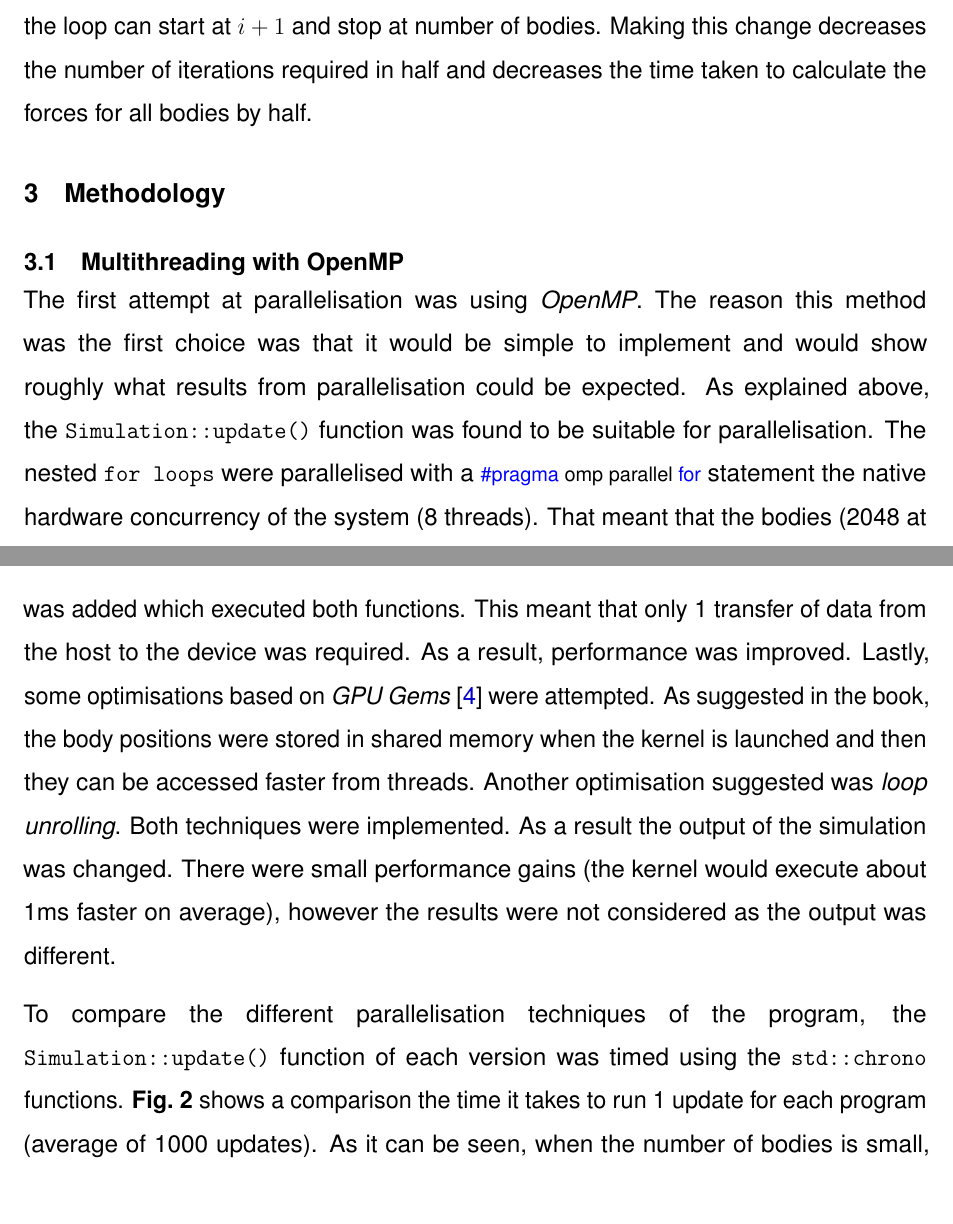
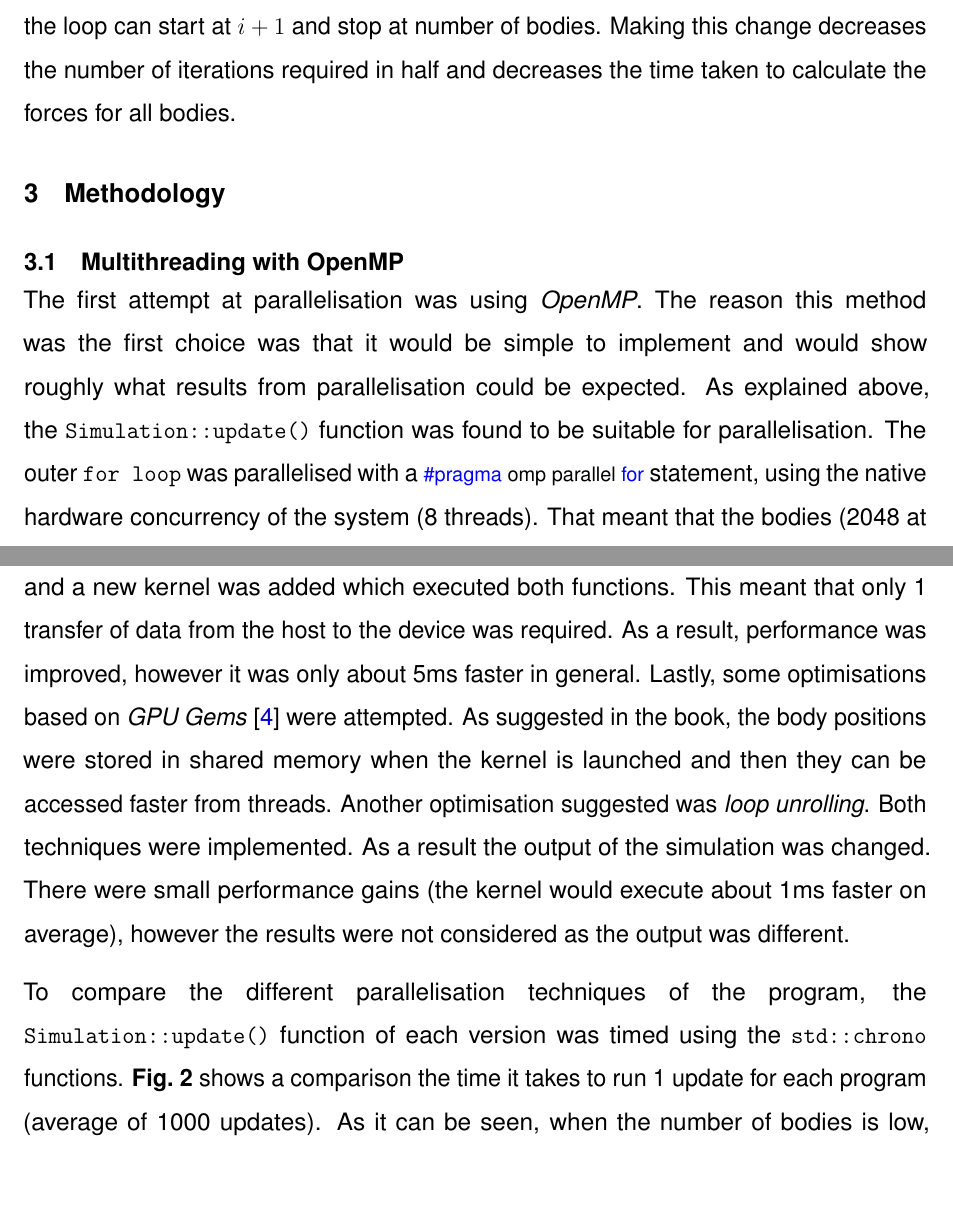
Before and after one commit to Ligh7bringer/Nbody-parallel, a LaTeX paper (Report/report.tex): two parts of pages 4 and 7 of 11, joined at a grey line, cut so that both start at the same text. Compiled offline with pdfLaTeX; a missing font is replaced by an installed copy or a similar font.

Commit message:
report done...

```diff
--- a/Report/report.tex
+++ b/Report/report.tex
@@ -173,11 +173,11 @@
     \section{Initial Analysis}
     The Visual Studio Profiler was used to analyse the program and find the most CPU-intensive functions. The results showed that that the call to \texttt{Simulation::start()} in \texttt{main.cpp} was consuming the most CPU time: 98.85\%. This, however, is not surprising as this function runs the whole simulation. The second slowest part of the program was the call to \texttt{Simulation::update()} (96.02\%) which is run every frame. This is also to be expected as this function uses nested loops to iterate through all bodies and calculate the forces acting on them. Since there are no dependencies between the elements of the list, this function can be parallelised. Additionally, the call to \texttt{Body::interact()} in the update method was also found to be consuming a lot of CPU time: 91.42\%. The methods itself is not suitable for parallelisation, however, it can be run in parallel in the \texttt{Simulation::update()} method. The rest of the program is much less CPU-intensive, however, the function \texttt{Body::generate\_bodies()} can also be parallelised, even though it is not shown to be CPU-intensive. It simply generates a set amount of bodies and adds them to an \texttt{std::vector}. Since each body is independent, the work can be split across multiple threads, however the resulting vector will have to be protected.
 
-    Additionally, after experimenting with the value for number of bodies, it became obvious that the performance of the program is greatly reduced as the number of bodies is increased. This is due to the update of bodies using a nested for loop, and both the inner and outer loop run $NUM\_BODIES$ times. This means that the simulation takes $O(n^2)$ time to compute body forces as it is based on the number of bodies. However, the number of iterations can be reduced as Newton's Third Law applies to the simulation. That is, if a body \textit{A} exerts a force on body \textit{B}, then body \textit{B} must exert a force of equal magnitude and opposite direction back on body \textit{A}. Therefore, when calculating the force acting on body $b_i$, the force of body $b_j$ can also be calculated: $F_j = -F_i$. Additionally, this means that the inner \texttt{for loop} can be optimised. Instead of iterating over all bodies, the loop can start at $i+1$ and stop at number of bodies. Making this change decreases the number of iterations required in half and decreases the time taken to calculate the forces for all bodies by half.
+    Additionally, after experimenting with the value for number of bodies, it became obvious that the performance of the program is greatly reduced as the number of bodies is increased. This is due to the update of bodies using a nested for loop, and both the inner and outer loop run $NUM\_BODIES$ times. This means that the simulation takes $O(n^2)$ time to compute body forces as it is based on the number of bodies. However, the number of iterations can be reduced as Newton's Third Law applies to the simulation. That is, if a body \textit{A} exerts a force on body \textit{B}, then body \textit{B} must exert a force of equal magnitude and opposite direction back on body \textit{A}. Therefore, when calculating the force acting on body $b_i$, the force of body $b_j$ can also be calculated: $F_j = -F_i$. Additionally, this means that the inner \texttt{for loop} can be optimised. Instead of iterating over all bodies, the loop can start at $i+1$ and stop at number of bodies. Making this change decreases the number of iterations required in half and decreases the time taken to calculate the forces for all bodies.
 
     \section{Methodology}
     \subsection{Multithreading with OpenMP}
-    The first attempt at parallelisation was using \textit{OpenMP}. The reason this method was the first choice was that it would be simple to implement and would show roughly what results from parallelisation could be expected. As explained above, the \texttt{Simulation::update()} function was found to be suitable for parallelisation. The nested \texttt{for loops} were parallelised with a \lstinline{#pragma omp parallel for} statement the native hardware concurrency of the system (8 threads). That meant that the bodies (2048 at the time of the experiment) were split evenly across 8 threads and their force calculations were run in parallel. Attempting to parallelise the inner loop, however, did not yield any performance gains. Furthermore, the other loop in this method which updates the bodies' positions based on the accumulated forces, was also suitable for parallelisation. Unfortunately, the performance gains were minimal. This did not come as a surprise as the loop was not CPU-intensive to begin with. Lastly, after experimenting with loop scheduling, it was discovered that the default settings (\lstinline{schedule(static, 1)}) resulted in the best performance.
+    The first attempt at parallelisation was using \textit{OpenMP}. The reason this method was the first choice was that it would be simple to implement and would show roughly what results from parallelisation could be expected. As explained above, the \texttt{Simulation::update()} function was found to be suitable for parallelisation. The outer \texttt{for loop} was parallelised with a \lstinline{#pragma omp parallel for} statement, using the native hardware concurrency of the system (8 threads). That meant that the bodies (2048 at the time of the experiment) were split evenly across 8 threads and their force calculations were run in parallel. Attempting to parallelise the inner loop, however, did not yield any performance gains. Furthermore, the other loop in this method which updates the bodies' positions based on the accumulated forces, was also suitable for parallelisation. Unfortunately, the performance gains were minimal. This did not come as a surprise as the loop was not CPU-intensive to begin with. Lastly, after experimenting with loop scheduling, it was discovered that the default settings (\lstinline{schedule(static, 1)}) resulted in the best performance.
 
     \subsection{GPGPU with CUDA}
     The second attempt at parallelisation was using GPGPU techniques. \textit{CUDA} was selected as the GPU of the PC used for testing was an NVidia GTX 1050 Ti and it is known that CUDA performs better than \textit{OpenCL} on NVidia hardware.
@@ -233,9 +233,9 @@
 
     \figuremacro{h}{threads_cuda}{}{\small{\textit{A comparison of the time taken to run 1 update (average of 1000 runs) for different block sizes.}}}{1}
 
-    It was soon realised that launching 2 kernels was inefficient as it required transferring the body data from the host to device and vice versa twice. Data transfer is known to be a very slow operation. To fix this problem, the 2 kernels which calculate forces and then update the bodies' positions were changed to \texttt{\_\_device\_\_} functions and a new kernel was added which executed both functions. This meant that only 1 transfer of data from the host to the device was required. As a result, performance was improved. Lastly, some optimisations based on \textit{GPU Gems} \cite{Nguyen:2007} were attempted. As suggested in the book, the body positions were stored in shared memory when the kernel is launched and then they can be accessed faster from threads. Another optimisation suggested was \textit{loop unrolling}. Both techniques were implemented. As a result the output of the simulation was changed. There were small performance gains (the kernel would execute about 1ms faster on average), however the results were not considered as the output was different.
+    What is more, it was soon realised that launching 2 kernels was inefficient as it required transferring the body data from the host to device and vice versa twice. Data transfer is known to be a very slow operation. To fix this problem, the 2 kernels which calculate forces and then update the bodies' positions were changed to \texttt{\_\_device\_\_} functions and a new kernel was added which executed both functions. This meant that only 1 transfer of data from the host to the device was required. As a result, performance was improved, however it was only about 5ms faster in general. Lastly, some optimisations based on \textit{GPU Gems} \cite{Nguyen:2007} were attempted. As suggested in the book, the body positions were stored in shared memory when the kernel is launched and then they can be accessed faster from threads. Another optimisation suggested was \textit{loop unrolling}. Both techniques were implemented. As a result the output of the simulation was changed. There were small performance gains (the kernel would execute about 1ms faster on average), however the results were not considered as the output was different.
 
-    To compare the different parallelisation techniques of the program, the \texttt{Simulation::update()} function of each version was timed using the \texttt{std::chrono} functions. \textbf{\cref{fig:avg_times}} shows a comparison the time it takes to run 1 update for each program (average of 1000 updates). As it can be seen, when the number of bodies is small, OpenMP is the fastest version. This is probably due to optimisations it does in the background. With 2048 bodies, the CUDA version (with 256 threads per block) is slightly faster. When the number of bodies is greater than 2048, CUDA becomes consistently faster. The MPI version, however is the slowest regardless of the number of bodies in the simulation.
+    To compare the different parallelisation techniques of the program, the \texttt{Simulation::update()} function of each version was timed using the \texttt{std::chrono} functions. \textbf{\cref{fig:avg_times}} shows a comparison the time it takes to run 1 update for each program (average of 1000 updates). As it can be seen, when the number of bodies is low, OpenMP is the fastest version. This is probably due to optimisations it does in the background. With 2048 bodies, the CUDA version (with 256 threads per block) is slightly faster. When the number of bodies is greater than 2048, CUDA becomes consistently faster. The MPI version, however is the slowest regardless of the number of bodies in the simulation.
 
     \figuremacro{h}{avg_times}{}{\small{\textit{A comparison of the time taken per update (average of 1000 updates) for each version (log base 2 scale).}}}{1}
 
```
Also changed, not shown: Report/report.pdf, Report/report.tex (2 more changed lines).
